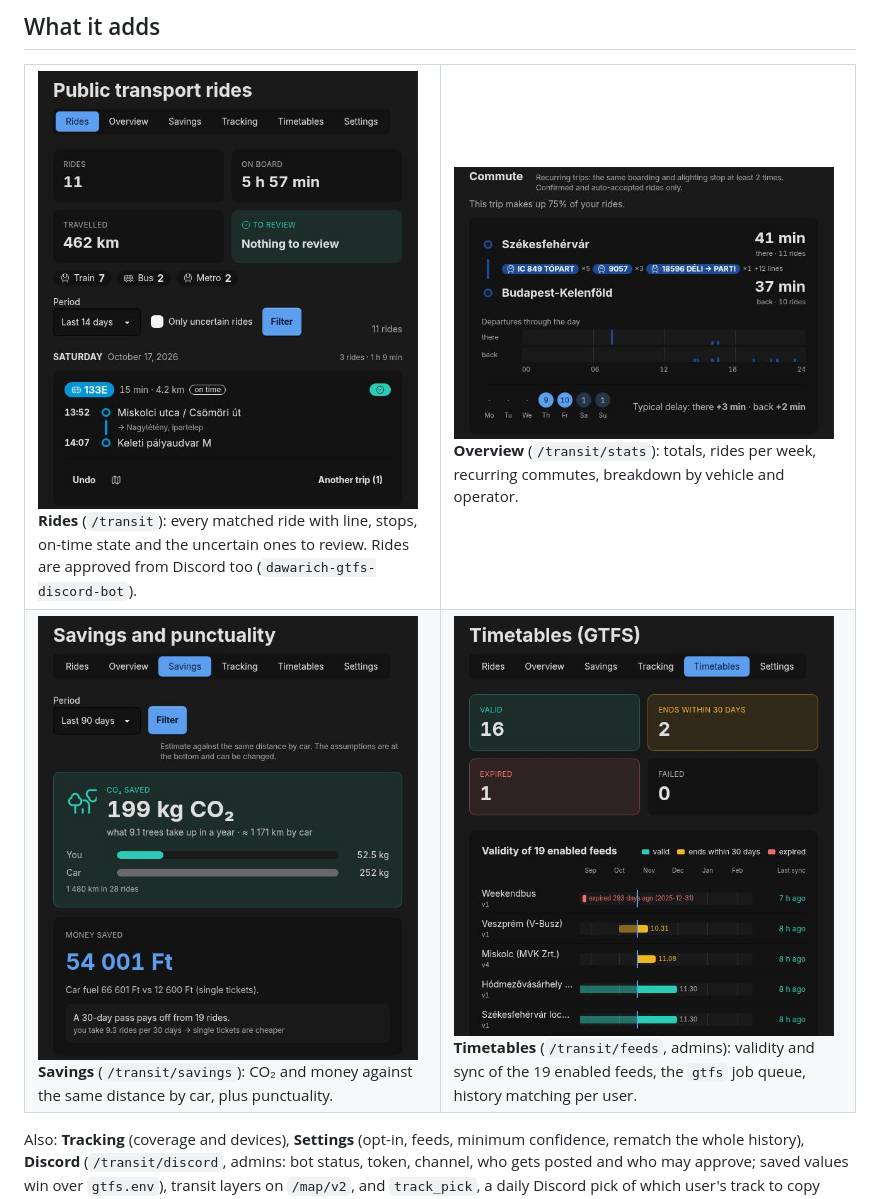
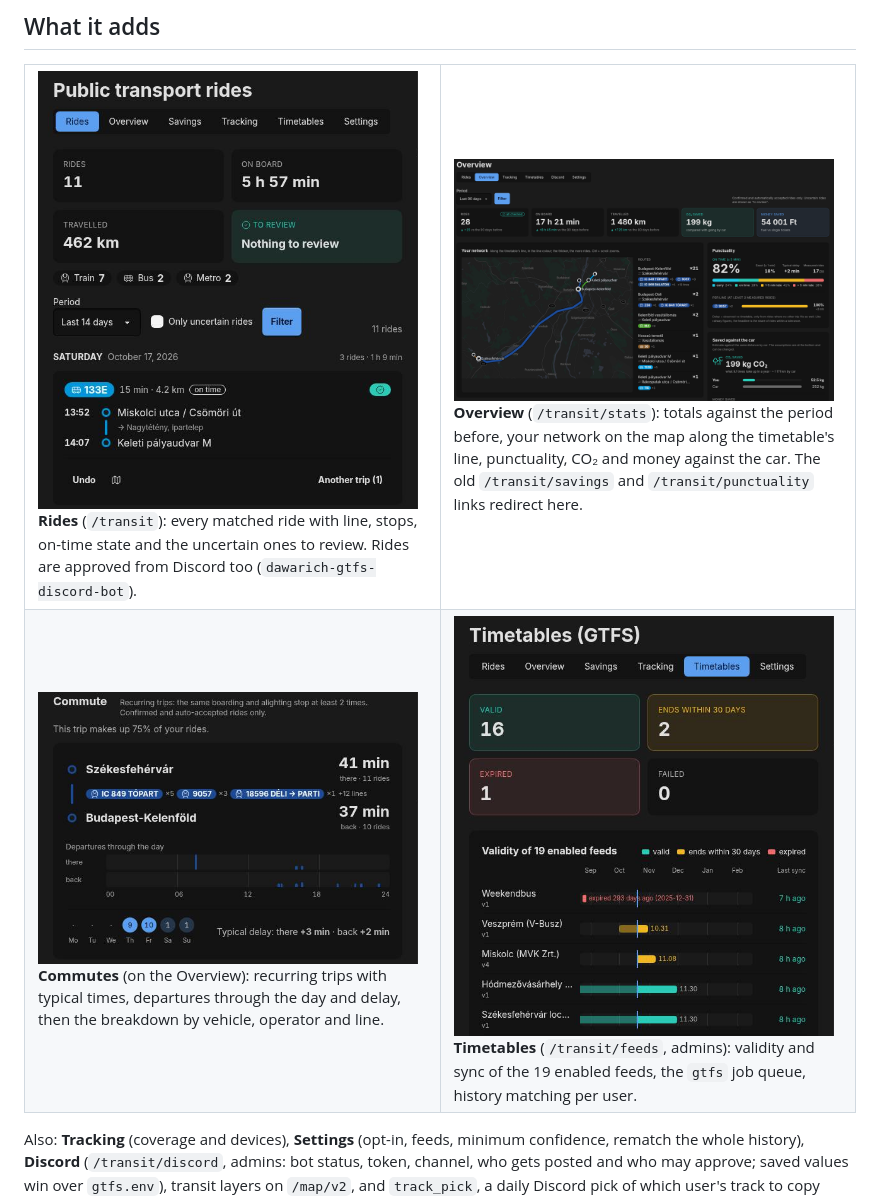
Before and after one commit to bator/dawarich-custom, a Markdown page: README.md, the part around the change. GitHub-like rendering; pictures changed too: docs/img/overview.png (added), docs/img/savings.png (deleted).

Commit message:
README: összevont Overview képpel, Savings kép törölve
Co-Authored-By: Claude Opus 5.5 <noreply@anthropic.com>

```diff
--- a/README.md
+++ b/README.md
@@ -12,12 +12,12 @@ Source of truth: OneDev `dawarich-custom`. The GitHub copy is a one-way mirror,
 <tr>
 <td width="50%" valign="top"><img src="docs/img/rides.png" width="380" alt="Rides page: totals for the period and one matched ride with line, stops and delay"><br>
 <b>Rides</b> (<code>/transit</code>): every matched ride with line, stops, on-time state and the uncertain ones to review. Rides are approved from Discord too (<code>dawarich-gtfs-discord-bot</code>).</td>
-<td width="50%" valign="top"><img src="docs/img/commute.png" width="380" alt="Commute card: a recurring trip with typical times, departures through the day and delay"><br>
-<b>Overview</b> (<code>/transit/stats</code>): totals, rides per week, recurring commutes, breakdown by vehicle and operator.</td>
+<td width="50%" valign="top"><img src="docs/img/overview.png" width="380" alt="Overview page: totals against the period before, the ridden network on the map along the timetable's line, punctuality and savings against the car"><br>
+<b>Overview</b> (<code>/transit/stats</code>): totals against the period before, your network on the map along the timetable's line, punctuality, CO₂ and money against the car. The old <code>/transit/savings</code> and <code>/transit/punctuality</code> links redirect here.</td>
 </tr>
 <tr>
-<td valign="top"><img src="docs/img/savings.png" width="380" alt="Savings page: CO2 saved versus the same distance by car, and money saved"><br>
-<b>Savings</b> (<code>/transit/savings</code>): CO₂ and money against the same distance by car, plus punctuality.</td>
+<td valign="top"><img src="docs/img/commute.png" width="380" alt="Commute card: a recurring trip with typical times, departures through the day and delay"><br>
+<b>Commutes</b> (on the Overview): recurring trips with typical times, departures through the day and delay, then the breakdown by vehicle, operator and line.</td>
 <td valign="top"><img src="docs/img/timetables.png" width="380" alt="Timetables page: feed validity tiles and a timeline per feed"><br>
 <b>Timetables</b> (<code>/transit/feeds</code>, admins): validity and sync of the 19 enabled feeds, the <code>gtfs</code> job queue, history matching per user.</td>
 </tr>
```
